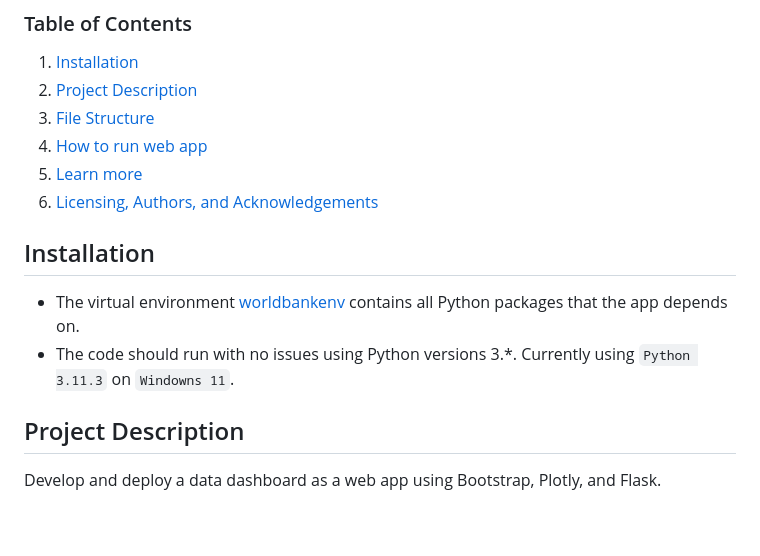
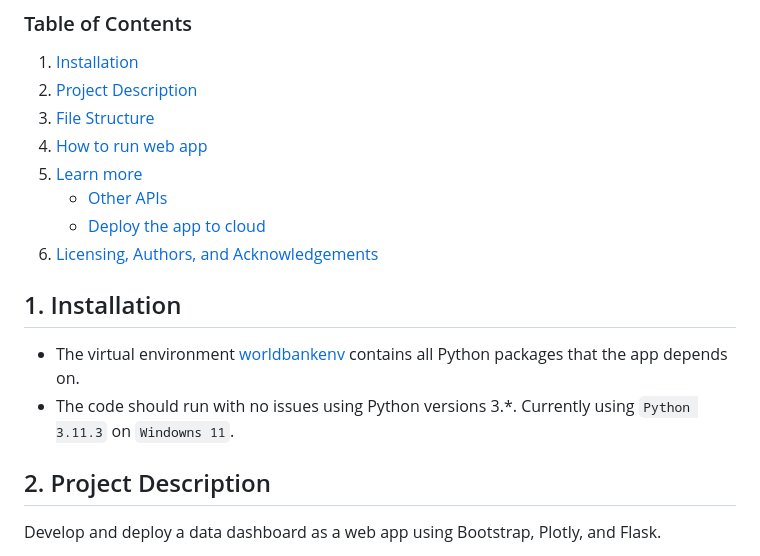
Before and after one commit to hongtranthianh/WorldBank-API-Data-Dashboard, a Markdown page: README.md, the part around one of its changes. Rendered like a GitHub page; blank space fills up the shorter version.

```diff
--- a/README.md
+++ b/README.md
@@ -7,14 +13,16 @@
 3. [File Structure](#files)
 4. [How to run web app](#instruction)
 5. [Learn more](#learnmore)
+    - [Other APIs](#other-apis)
+    - [Deploy the app to cloud](#deploy-to-cloud)
 6. [Licensing, Authors, and Acknowledgements](#licensing)
 
-## Installation <a name="installation"></a>
+## 1. Installation <a name="installation"></a>
 
 - The virtual environment [worldbankenv](https://github.com/hongtranthianh/WorldBank-Data-Dashboard/tree/main/worldbankenv) contains all Python packages that the app depends on.
 - The code should run with no issues using Python versions 3.*. Currently using `Python 3.11.3` on `Windowns 11`.
 
-## Project Description<a name="description"></a>
+## 2. Project Description<a name="description"></a>
 
 Develop and deploy a data dashboard as a web app using Bootstrap, Plotly, and Flask.
 
```
Also changed, not shown: other parts of README.md (+21 -10 lines).
